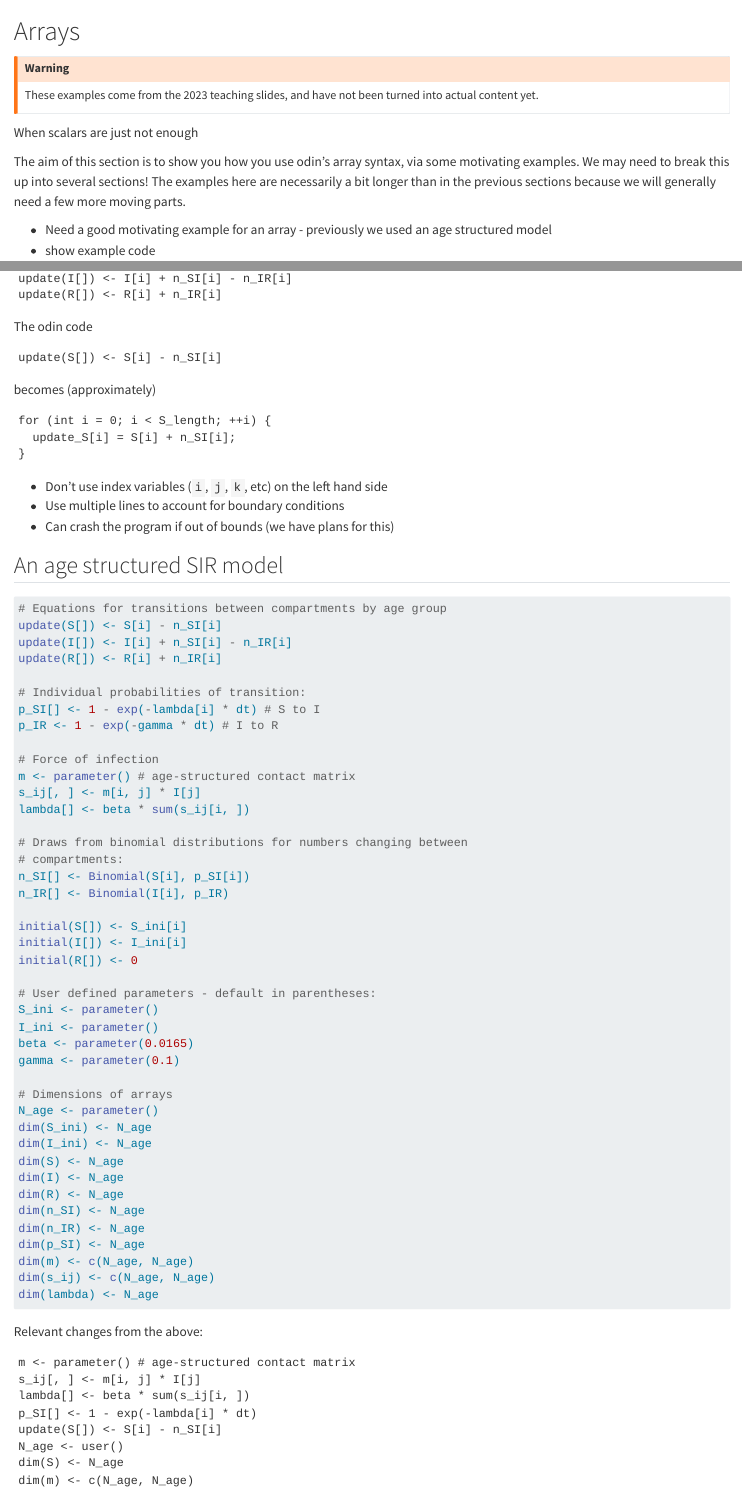
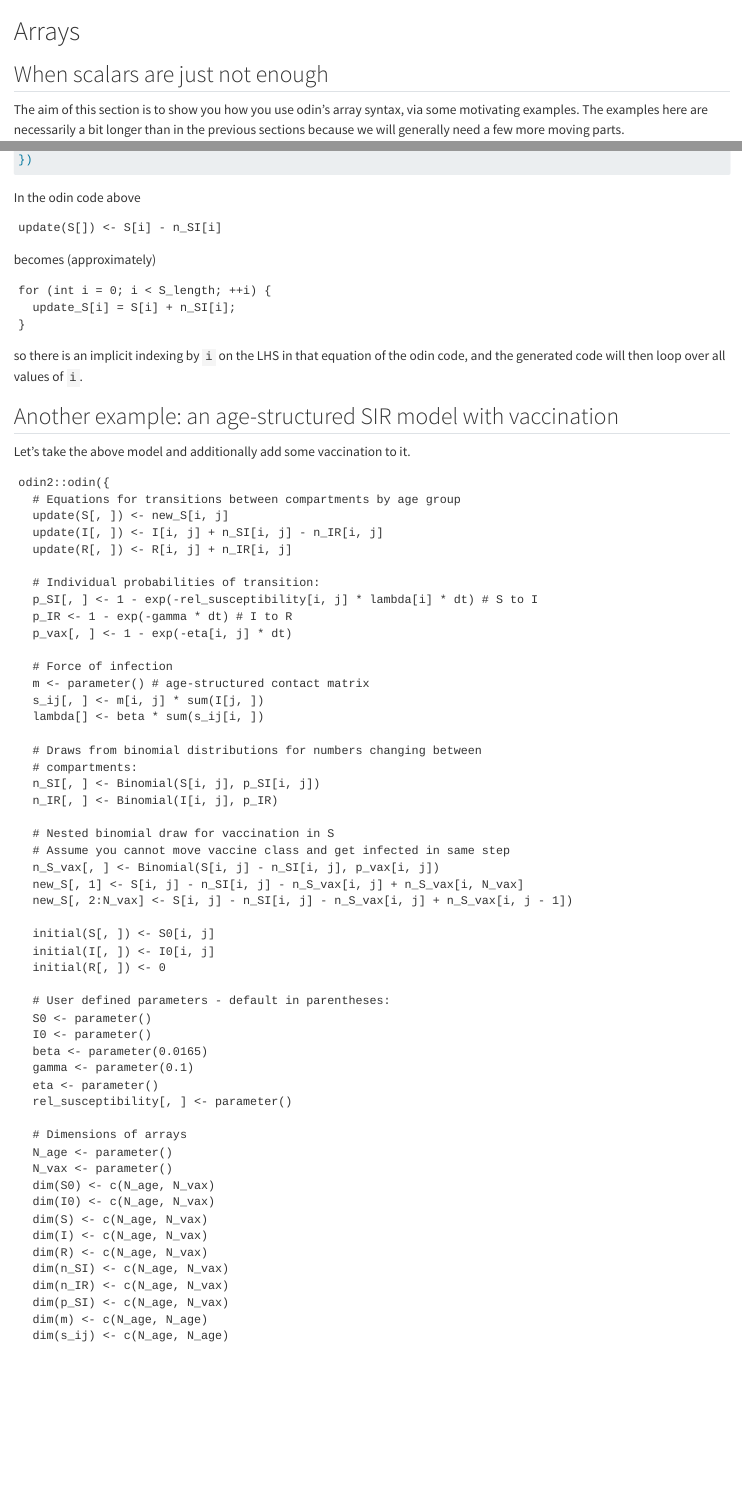
Before and after one commit to mrc-ide/odin-monty, a Quarto document (arrays.qmd): the page in a window 1100 px wide, from its top, and a second part further down, joined at a grey line. Rendered offline with R 4.5, knitr and Pandoc in place of Quarto, with nearby package versions.

Commit message:
add vaccination example for arrays

````diff
--- a/arrays.qmd
+++ b/arrays.qmd
@@ -5,13 +5,9 @@
 source("common.R")
 ```
 
-::: {.callout-warning}
-These examples come from the 2023 teaching slides, and have not been turned into actual content yet.
-:::
+## When scalars are just not enough
 
-When scalars are just not enough
+The aim of this section is to show you how you use odin's array syntax, via some motivating examples. The examples here are necessarily a bit longer than in the previous sections because we will generally need a few more moving parts.
 
-The aim of this section is to show you how you use odin's array syntax, via some motivating examples.  We may need to break this up into several sections!  The examples here are necessarily a bit longer than in the previous sections because we will generally need a few more moving parts.
+## Example: an age structured SIR model {#sec-stochastic-age}
 
-* Need a good motivating example for an array - previously we used an age structured model
-* show example code
@@ -27,8 +68,4 @@ update(S[]) <- S[i] - n_SI[i]
-update(I[]) <- I[i] + n_SI[i] - n_IR[i]
-update(R[]) <- R[i] + n_IR[i]
-```
-
-The odin code
+In the odin code above
 
 ```
 update(S[]) <- S[i] - n_SI[i]
@@ -42,52 +79,62 @@ for (int i = 0; i < S_length; ++i) {
 }
 ```
 
-* Don't use index variables (`i`, `j`, `k`, etc) on the left hand side
-* Use multiple lines to account for boundary conditions
-* Can crash the program if out of bounds (we have plans for this)
+so there is an implicit indexing by `i` on the LHS in that equation of the odin code, and the generated code will then loop over all values of `i`.
 
-## An age structured SIR model
 
-```r
-# Equations for transitions between compartments by age group
-update(S[]) <- S[i] - n_SI[i]
-update(I[]) <- I[i] + n_SI[i] - n_IR[i]
-update(R[]) <- R[i] + n_IR[i]
+## Another example: an age-structured SIR model with vaccination
+Let's take the above model and additionally add some vaccination to it.
 
-# Individual probabilities of transition:
-p_SI[] <- 1 - exp(-lambda[i] * dt) # S to I
-p_IR <- 1 - exp(-gamma * dt) # I to R
+```
+odin2::odin({
+  # Equations for transitions between compartments by age group
+  update(S[, ]) <- new_S[i, j]
+  update(I[, ]) <- I[i, j] + n_SI[i, j] - n_IR[i, j]
+  update(R[, ]) <- R[i, j] + n_IR[i, j]
 
-# Force of infection
-m <- parameter() # age-structured contact matrix
-s_ij[, ] <- m[i, j] * I[j]
-lambda[] <- beta * sum(s_ij[i, ])
+  # Individual probabilities of transition:
+  p_SI[, ] <- 1 - exp(-rel_susceptibility[i, j] * lambda[i] * dt) # S to I
+  p_IR <- 1 - exp(-gamma * dt) # I to R
+  p_vax[, ] <- 1 - exp(-eta[i, j] * dt)
 
-# Draws from binomial distributions for numbers changing between
-# compartments:
-n_SI[] <- Binomial(S[i], p_SI[i])
-n_IR[] <- Binomial(I[i], p_IR)
+  # Force of infection
+  m <- parameter() # age-structured contact matrix
+  s_ij[, ] <- m[i, j] * sum(I[j, ])
+  lambda[] <- beta * sum(s_ij[i, ])
 
-initial(S[]) <- S_ini[i]
-initial(I[]) <- I_ini[i]
-initial(R[]) <- 0
+  # Draws from binomial distributions for numbers changing between
+  # compartments:
+  n_SI[, ] <- Binomial(S[i, j], p_SI[i, j])
+  n_IR[, ] <- Binomial(I[i, j], p_IR)
 
-# User defined parameters - default in parentheses:
-S_ini <- parameter()
-I_ini <- parameter()
-beta <- parameter(0.0165)
-gamma <- parameter(0.1)
+  # Nested binomial draw for vaccination in S
+  # Assume you cannot move vaccine class and get infected in same step
+  n_S_vax[, ] <- Binomial(S[i, j] - n_SI[i, j], p_vax[i, j])
+  new_S[, 1] <- S[i, j] - n_SI[i, j] - n_S_vax[i, j] + n_S_vax[i, N_vax]
+  new_S[, 2:N_vax] <- S[i, j] - n_SI[i, j] - n_S_vax[i, j] + n_S_vax[i, j - 1])
 
-# Dimensions of arrays
-N_age <- parameter()
-dim(S_ini) <- N_age
-dim(I_ini) <- N_age
-dim(S) <- N_age
-dim(I) <- N_age
-dim(R) <- N_age
-dim(n_SI) <- N_age
-dim(n_IR) <- N_age
-dim(p_SI) <- N_age
-dim(m) <- c(N_age, N_age)
-dim(s_ij) <- c(N_age, N_age)
-dim(lambda) <- N_age
+  initial(S[, ]) <- S0[i, j]
+  initial(I[, ]) <- I0[i, j]
+  initial(R[, ]) <- 0
+
+  # User defined parameters - default in parentheses:
+  S0 <- parameter()
+  I0 <- parameter()
+  beta <- parameter(0.0165)
+  gamma <- parameter(0.1)
+  eta <- parameter()
+  rel_susceptibility[, ] <- parameter()
+
+  # Dimensions of arrays
+  N_age <- parameter()
+  N_vax <- parameter()
+  dim(S0) <- c(N_age, N_vax)
+  dim(I0) <- c(N_age, N_vax)
+  dim(S) <- c(N_age, N_vax)
+  dim(I) <- c(N_age, N_vax)
+  dim(R) <- c(N_age, N_vax)
+  dim(n_SI) <- c(N_age, N_vax)
+  dim(n_IR) <- c(N_age, N_vax)
+  dim(p_SI) <- c(N_age, N_vax)
+  dim(m) <- c(N_age, N_age)
+  dim(s_ij) <- c(N_age, N_age)
@@ -94,16 +148,7 @@ dim(lambda) <- N_age
 ```
 
-Relevant changes from the above:
-
+We see we can use multiple lines to deal with boundary conditions
 ```
-m <- parameter() # age-structured contact matrix
-s_ij[, ] <- m[i, j] * I[j]
-lambda[] <- beta * sum(s_ij[i, ])
-p_SI[] <- 1 - exp(-lambda[i] * dt)
-update(S[]) <- S[i] - n_SI[i]
-N_age <- user()
-dim(S) <- N_age
-dim(m) <- c(N_age, N_age)
+new_S[, 1] <- S[i, j] - n_SI[i, j] - n_S_vax[i, j] + n_S_vax[i, N_vax]
+new_S[, 2:N_vax] <- S[i, j] - n_SI[i, j] - n_S_vax[i, j] + n_S_vax[i, j - 1]
 ```
-
-## Vaccination
````
Also changed, not shown: arrays.qmd (76 more changed lines).
